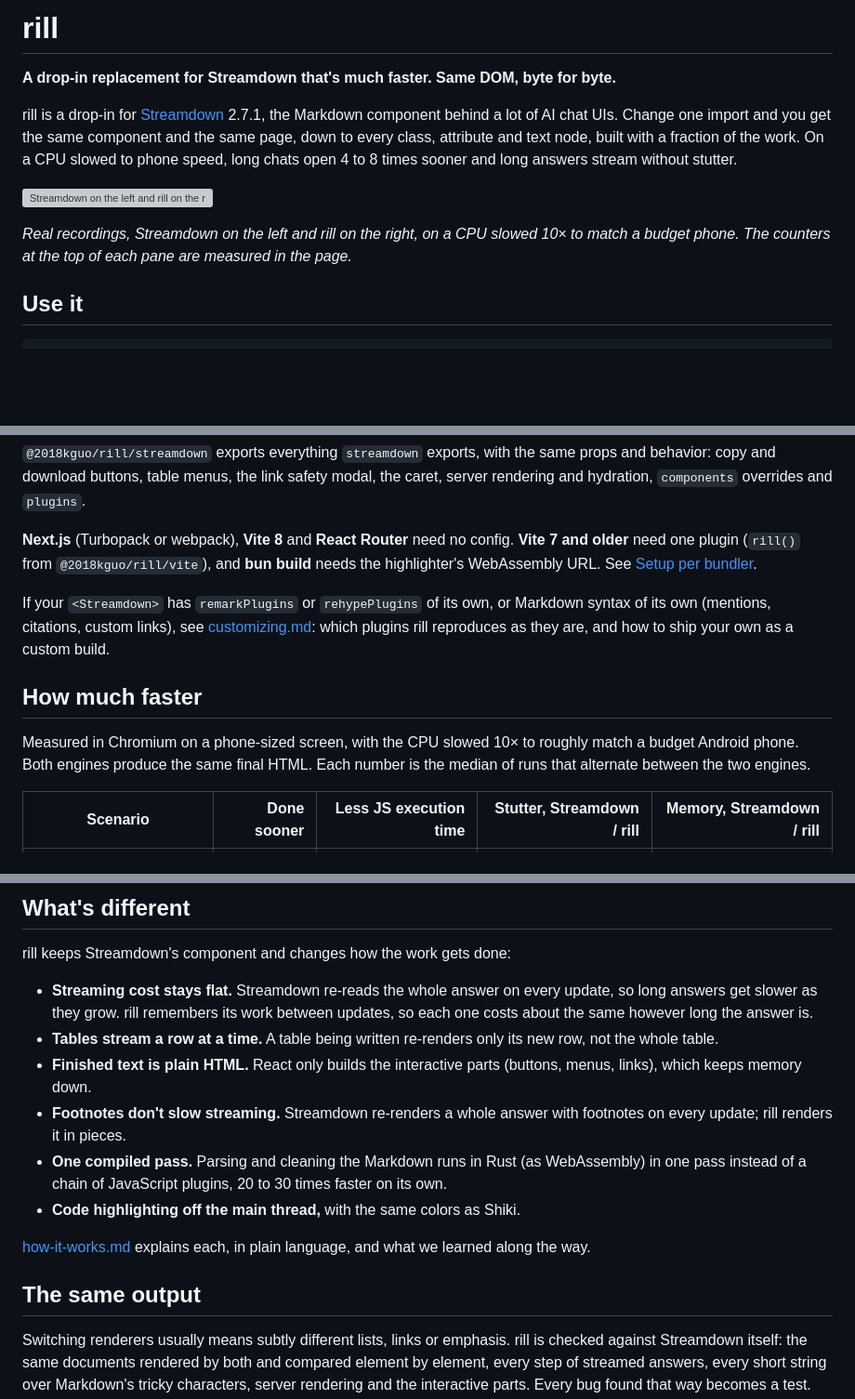
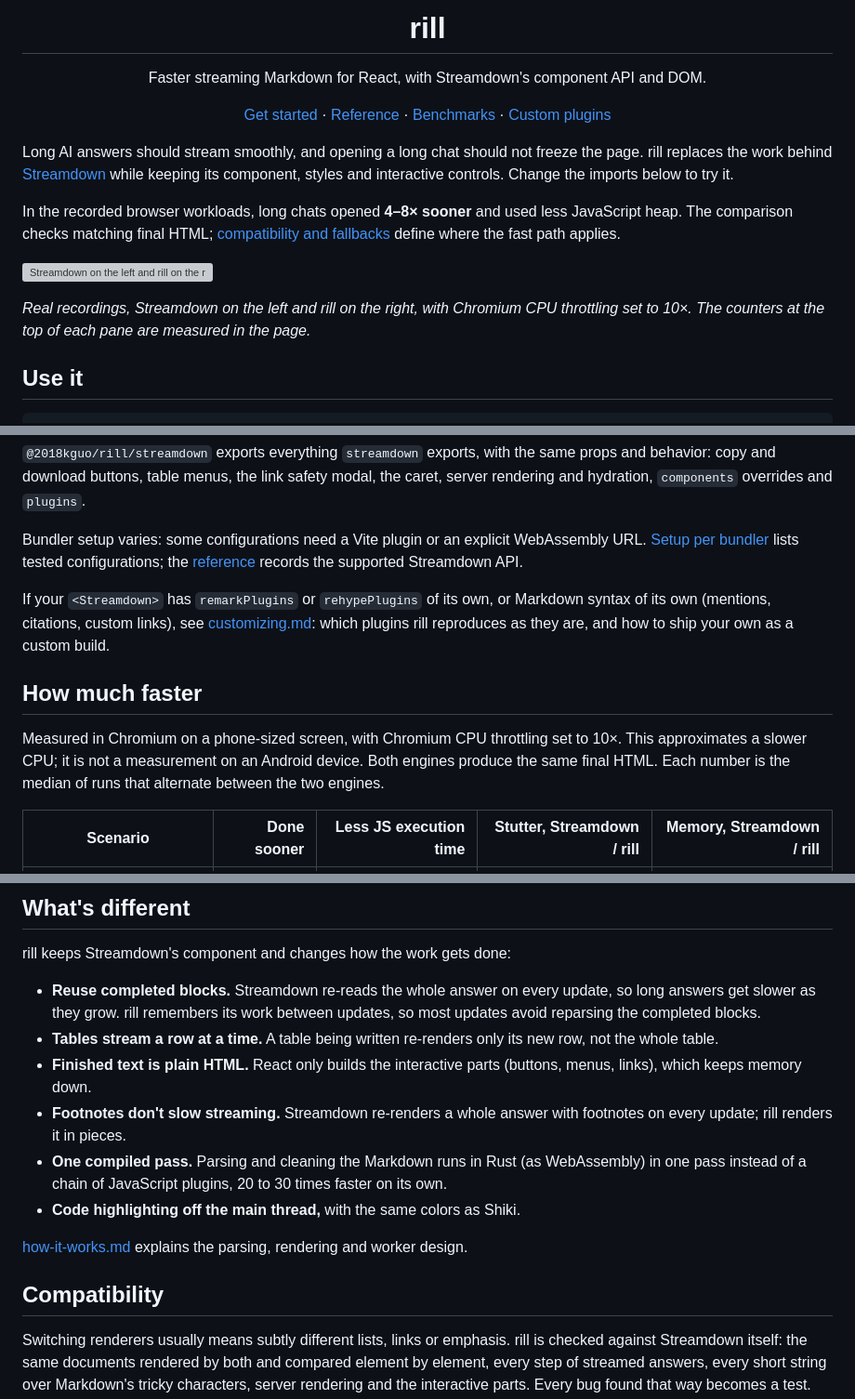
Before and after one commit to 2018kguo/rill, a Markdown page: README.md, 3 parts joined by grey strips. Shown at 93% size. Drawn GitHub-style; blank space fills up the shorter version; grey boxes are pictures that could not be loaded.

Commit message:
docs(readme): explain the purpose and tradeoffs clearly

```diff
--- a/README.md
+++ b/README.md
@@ -1,17 +1,24 @@
-# rill
+<h1 align="center">rill</h1>
+<p align="center">Faster streaming Markdown for React, with Streamdown's component API and DOM.</p>
+<p align="center">
+  <a href="#use-it">Get started</a> ·
+  <a href="docs/reference.md">Reference</a> ·
+  <a href="docs/benchmarks.md">Benchmarks</a> ·
+  <a href="docs/customizing.md">Custom plugins</a>
+</p>
 
-**A drop-in replacement for Streamdown that's much faster. Same DOM, byte for byte.**
+Long AI answers should stream smoothly, and opening a long chat should not
+freeze the page. rill replaces the work behind
+[Streamdown](https://github.com/vercel/streamdown) while keeping its component,
+styles and interactive controls. Change the imports below to try it.
 
-rill is a drop-in for [Streamdown](https://github.com/vercel/streamdown) 2.7.1, the
-Markdown component behind a lot of AI chat UIs. Change one import and you get the same
-component and the same page, down to every class, attribute and text node, built with a
-fraction of the work. On a CPU slowed to phone speed, long chats open 4 to 8 times sooner and long
-answers stream without stutter.
+In the recorded browser workloads, long chats opened **4–8× sooner** and
+used less JavaScript heap. The comparison checks matching final HTML;
+[compatibility and fallbacks](#fallbacks) define where the fast path applies.
 
 ![Streamdown on the left and rill on the right, recorded at 10× CPU throttle: streaming a table, streaming a long answer, typing while a long chat opens, then the benchmark results](docs/rill-film.gif)
 
-*Real recordings, Streamdown on the left and rill on the right, on a CPU slowed 10× to
-match a budget phone. The counters at the top of each pane are measured in the page.*
+*Real recordings, Streamdown on the left and rill on the right, with Chromium CPU throttling set to 10×. The counters at the top of each pane are measured in the page.*
 
 ## Use it
 
@@ -38,10 +45,10 @@ stops shipping Shiki (rill's highlighter gives the same colors):
 and behavior: copy and download buttons, table menus, the link safety modal, the caret,
 server rendering and hydration, `components` overrides and `plugins`.
 
-**Next.js** (Turbopack or webpack), **Vite 8** and **React Router** need no config.
-**Vite 7 and older** need one plugin (`rill()` from `@2018kguo/rill/vite`), and **bun
-build** needs the highlighter's WebAssembly URL. See
-[Setup per bundler](docs/reference.md#setup-per-bundler).
+Bundler setup varies: some configurations need a Vite plugin or an explicit
+WebAssembly URL. [Setup per bundler](docs/reference.md#setup-per-bundler)
+lists tested configurations; the [reference](docs/reference.md#the-drop-in-component)
+records the supported Streamdown API.
 
 If your `<Streamdown>` has `remarkPlugins` or `rehypePlugins` of its own, or Markdown
 syntax of its own (mentions, citations, custom links), see
@@ -50,8 +57,8 @@ how to ship your own as a custom build.
 
 ## How much faster
 
-Measured in Chromium on a phone-sized screen, with the CPU slowed 10× to roughly match a
-budget Android phone. Both engines produce the same final HTML. Each number is the median
+Measured in Chromium on a phone-sized screen, with Chromium CPU throttling set to 10×. This approximates a slower CPU; it is
+not a measurement on an Android device. Both engines produce the same final HTML. Each number is the median
 of runs that alternate between the two engines.
 
 | Scenario | Done sooner | Less JS execution time | Stutter, Streamdown / rill | Memory, Streamdown / rill |
@@ -80,9 +87,9 @@ weight and the raw results. `npm run bench` reruns them.
 
 rill keeps Streamdown's component and changes how the work gets done:
 
-- **Streaming cost stays flat.** Streamdown re-reads the whole answer on every update, so
+- **Reuse completed blocks.** Streamdown re-reads the whole answer on every update, so
   long answers get slower as they grow. rill remembers its work between updates, so
-  each one costs about the same however long the answer is.
+  most updates avoid reparsing the completed blocks.
 - **Tables stream a row at a time.** A table being written re-renders only its new row,
   not the whole table.
 - **Finished text is plain HTML.** React only builds the interactive parts (buttons,
@@ -93,10 +100,9 @@ rill keeps Streamdown's component and changes how the work gets done:
   in one pass instead of a chain of JavaScript plugins, 20 to 30 times faster on its own.
 - **Code highlighting off the main thread,** with the same colors as Shiki.
 
-[how-it-works.md](docs/how-it-works.md) explains each, in plain language, and what we
-learned along the way.
+[how-it-works.md](docs/how-it-works.md) explains the parsing, rendering and worker design.
 
-## The same output
+## Compatibility
 
 Switching renderers usually means subtly different lists, links or emphasis. rill is
 checked against Streamdown itself: the same documents rendered by both and compared
```
Also changed, not shown: other parts of README.md (+1 -1 lines).
